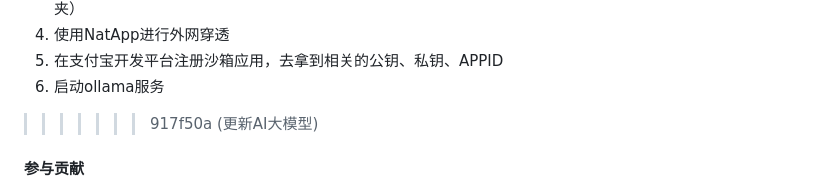
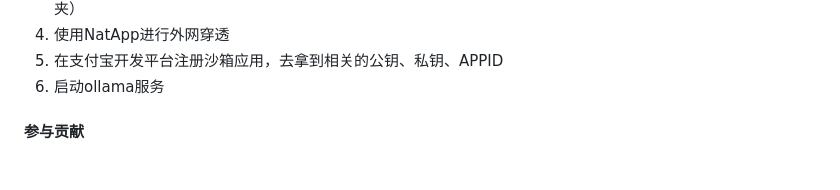
Before and after one commit to 1parado/quick_lession_zzu, a Markdown page: README.md, the part around the change. GitHub-like rendering; blank space fills up the shorter version.

Commit message:
update README.md.
Signed-off-by: liy <1326350700@qq.com>

```diff
--- a/README.md
+++ b/README.md
@@ -77,8 +77,6 @@
 4.  使用NatApp进行外网穿透
 5.  在支付宝开发平台注册沙箱应用，去拿到相关的公钥、私钥、APPID
 6.  启动ollama服务
->>>>>>> 917f50a (更新AI大模型)
-
 
 #### 参与贡献
 
```
